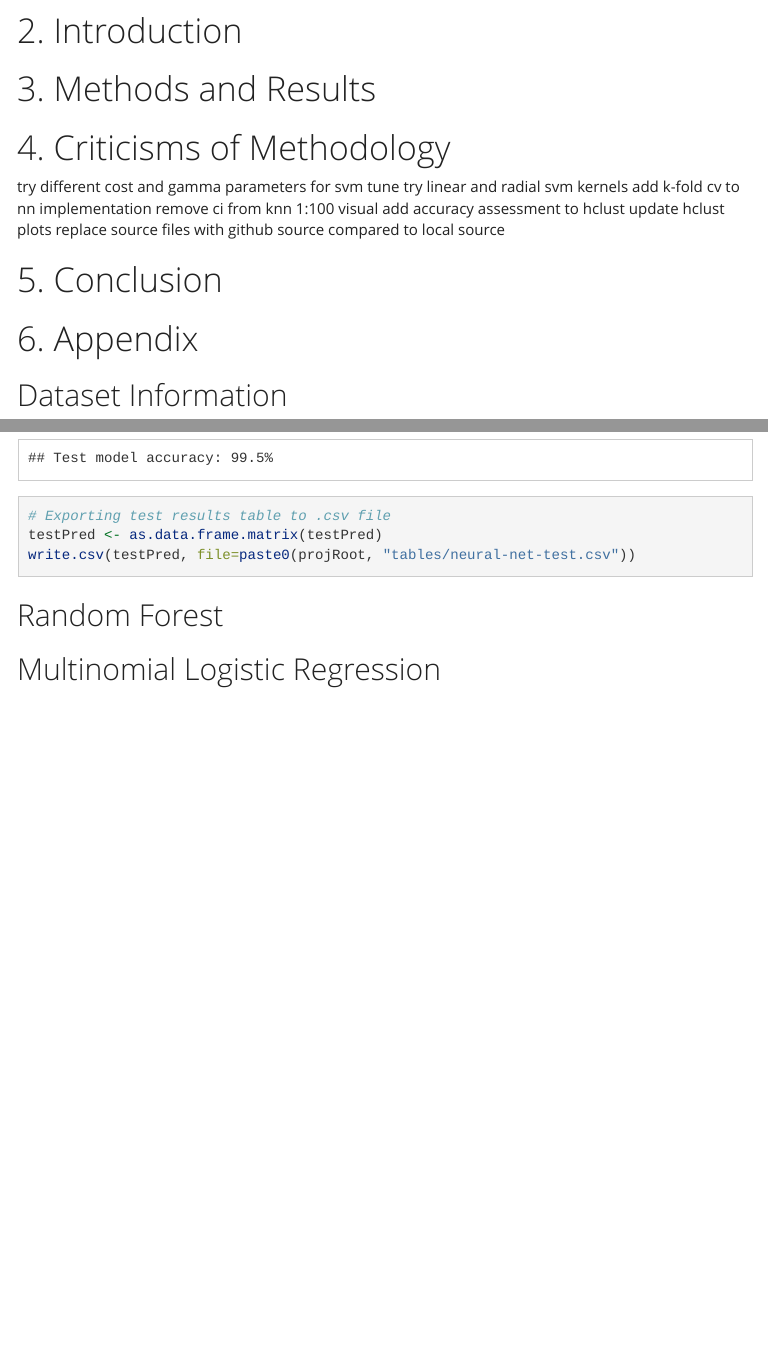
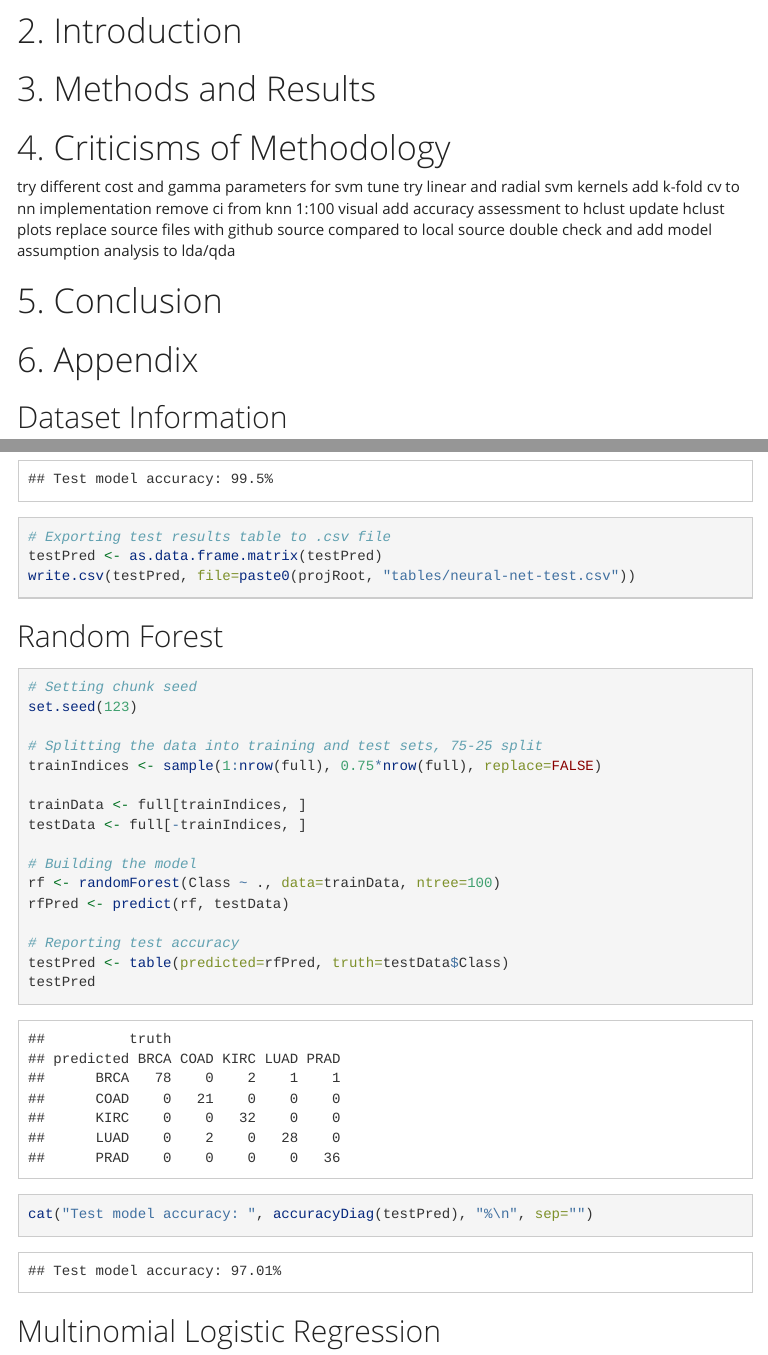
Before and after one commit to BenSchedin/cancer-classification-rna-seq-data, an R Markdown document (project-files/cancer-classification-rna-seq-data.Rmd): the page in a window 1100 px wide, from 190 px down, and a second part further down, joined at a grey line. The pictures show the output file reports/cancer-classification-rna-seq-data.html that the author committed with the source, opened offline; menus at the side of the page are left out; long lines of code are wrapped.

Commit message:
implemented random forest

````diff
--- a/project-files/cancer-classification-rna-seq-data.Rmd
+++ b/project-files/cancer-classification-rna-seq-data.Rmd
@@ -63,6 +64,7 @@ remove ci from knn 1:100 visual
 add accuracy assessment to hclust
 update hclust plots
 replace source files with github source compared to local source
+double check and add model assumption analysis to lda/qda
 
 
 
@@ -427,4 +429,32 @@ write.csv(testPred, file=paste0(projRoot, "tables/neural-net-test.csv"))
 
 ## Random Forest
 
+```{r randforest}
+
+# Setting chunk seed
+set.seed(123)
+
+# Splitting the data into training and test sets, 75-25 split
+trainIndices <- sample(1:nrow(full), 0.75*nrow(full), replace=FALSE)
+
+trainData <- full[trainIndices, ]
+testData <- full[-trainIndices, ]
+
+# Building the model
+rf <- randomForest(Class ~ ., data=trainData, ntree=100)
+rfPred <- predict(rf, testData)
+
+# Reporting test accuracy
+testPred <- table(predicted=rfPred, truth=testData$Class)
+testPred
+
+cat("Test model accuracy: ", accuracyDiag(testPred), "%\n", sep="")
+
+```
+
+
 ## Multinomial Logistic Regression
+
+```{r mlr}
+
+```
````
Also changed, not shown: reports/cancer-classification-rna-seq-data.html, project-files/cancer-classification-rna-seq-data.Rmd (1 more changed lines).
